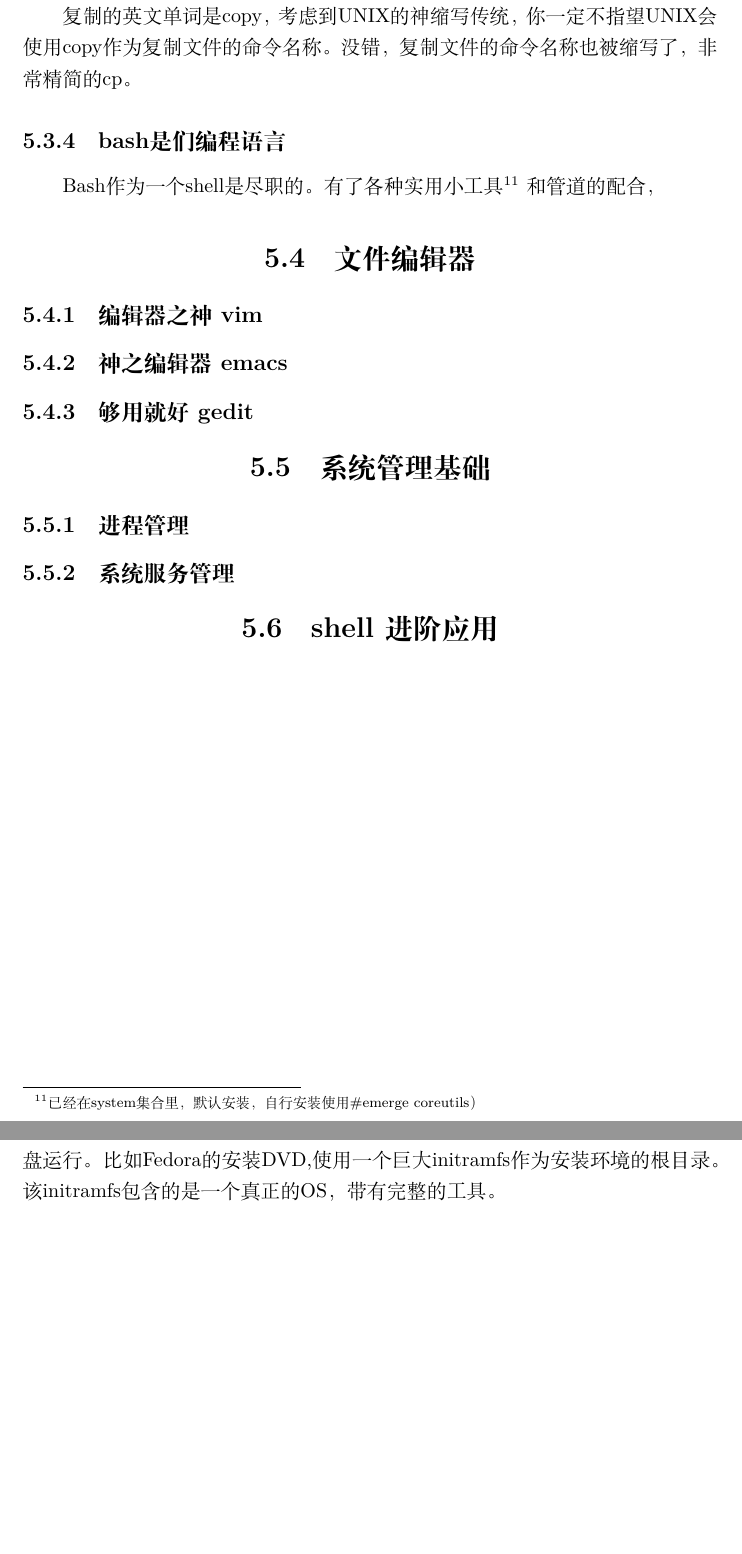
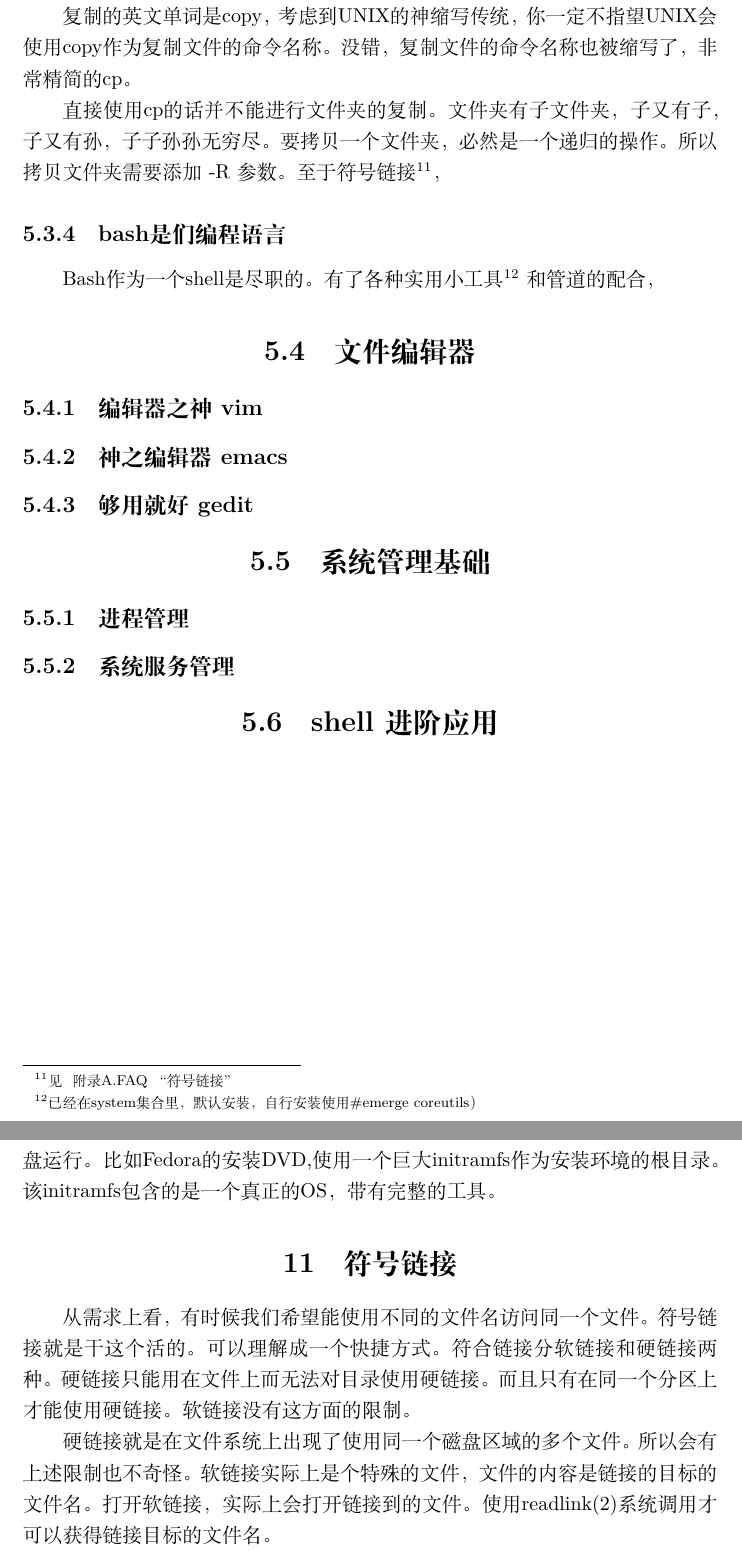
Before and after one commit to microcai/gentoo-handbook, a LaTeX book (Linux枕边书.tex, which reads faq.tex): two parts of pages 97 and 115 of 138, joined at a grey line, cut so that both start at the same text, the shorter picture padded with empty space. Compiled offline with XeLaTeX; a missing font is replaced by an installed copy or a similar font.

Commit message:
符号链接
Signed-off-by: microcai <microcai@fedoraproject.org>

```diff
--- a/Linux枕边书.tex
+++ b/Linux枕边书.tex
@@ -1854,6 +1854,10 @@ mv乃move的缩写，命令很简单：\texttt{mv OLDNAME NEWNAME}。具体用
 
 复制的英文单词是copy，考虑到UNIX的神缩写传统，你一定不指望UNIX会使用copy作为复制文件的命令名称。没错，复制文件的命令名称也被缩写了，非常精简的cp。
 
+直接使用cp的话并不能进行文件夹的复制。文件夹有子文件夹，子又有子，子又有孙，子子孙孙无穷尽。要拷贝一个文件夹，必然是一个递归的操作。所以拷贝文件夹需要添加 -R 参数。
+至于符号链接\footnote{见 \faqref{faq:symlink}}，
+
+
 \subsection{bash是们编程语言}
 
 Bash作为一个shell是尽职的。有了各种实用小工具\footnote{已经在system集合里，默认安装，自行安装使用\#emerge coreutils）} 和管道的配合，
--- a/faq.tex
+++ b/faq.tex
@@ -40,3 +40,9 @@ initramfs就是为解决这个“鸡生蛋和蛋生鸡”的问题诞生的。
 GRUB加载内核的时候通过initrd 命令加载一个initramfs，该initramfs就会成为内核的根分区\footnote{事实上是Linux内核拥有一个不挂载就存在的rootfs文件系统，Linux启动过程中将initramfs的内容解压到rootfs中。作为理解，可以认为initramfs挂载成Linux的临时根目录。}。内核初始化完毕后直接执行initramfs中的/sbin/init而不理会root=命令行参数。由initramfs中的/sbin/init程序负责加载磁盘驱动，查找根分区，挂载根分区到 /sysroot 并调用pivot\_root()\footnote{使用命令　man 2 pivot\_root查看介绍。}将找到的根目录替换为真正的根目录。然后执行真正的/sbin/init程序。
 
 initramfs是一个目录的压缩包。由dracut程序生成。initramfs用于寻找真正的根目录时的临时根目录，通常只包含一些必要的驱动和一些用于查找根分区的脚本，但有时候可以成为一个完成的系统的根目录，这样的系统可以脱离磁盘运行。比如Fedora的安装DVD,使用一个巨大initramfs作为安装环境的根目录。该initramfs包含的是一个真正的OS，带有完整的工具。
+
+\section{符号链接}\label{faq:symlink}
+
+从需求上看，有时候我们希望能使用不同的文件名访问同一个文件。符号链接就是干这个活的。可以理解成一个快捷方式。符合链接分软链接和硬链接两种。硬链接只能用在文件上而无法对目录使用硬链接。而且只有在同一个分区上才能使用硬链接。软链接没有这方面的限制。
+
+硬链接就是在文件系统上出现了使用同一个磁盘区域的多个文件。所以会有上述限制也不奇怪。软链接实际上是个特殊的文件，文件的内容是链接的目标的文件名。打开软链接，实际上会打开链接到的文件。使用readlink(2)系统调用才可以获得链接目标的文件名。
```
